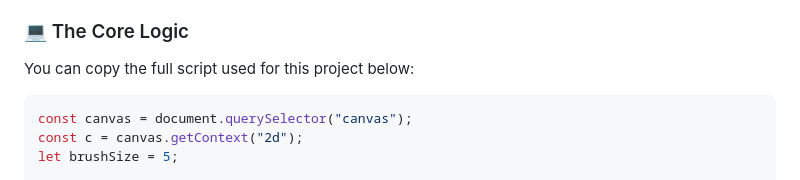
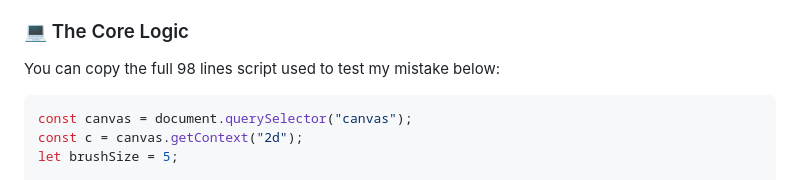
Before and after one commit to jdbostonbu-ops/DeveloperPlayhouse, a Markdown page: README.md, the part around the change. GitHub-like rendering.

````diff
--- a/README.md
+++ b/README.md
@@ -34,7 +34,7 @@ The Playhouse is a space to express yourself through code and color. It serves a
 - **Education:** Includes links to the Google online courses and MDN (developer.mozilla.org) resources that I used to build this site including how I learned about how the `download attribute`to save a `<canvas>` as a PNG works `<a href="" download="my_painting.png">Download my painting</a>` which was not used in my code. I used a diferrent method through trial and error because I made the mistake by placing the  `<a href="" download="my_painting.png">Download my painting</a>` further below my nav links which somehow kept interfering with this line `<a href="" download="my_painting.png">Download my painting</a>`, because I wanted it to be located just above the canvas. So, I changed my js to target the first `<a>` without using `dowload=`; however, I did test this with the js MDN provided `<a href="" download="my_painting.png">Download my painting</a>` and it works perfectly if I moved it inside my nav without having to write canvas.toBlob etc. Basically, my code is a bit extra because my version is 128 lines versus a much cleaner version which is below with only 98 lines which is much cleaner and much easier after testing both. We learn from our mistakes.
 
 ### 💻 The Core Logic
-You can copy the full script used for this project below:
+You can copy the full 98 lines script used to test my mistake below:
 
 ```javascript
 const canvas = document.querySelector("canvas");
````
